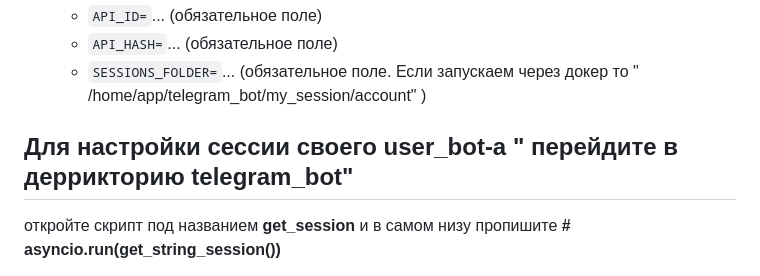
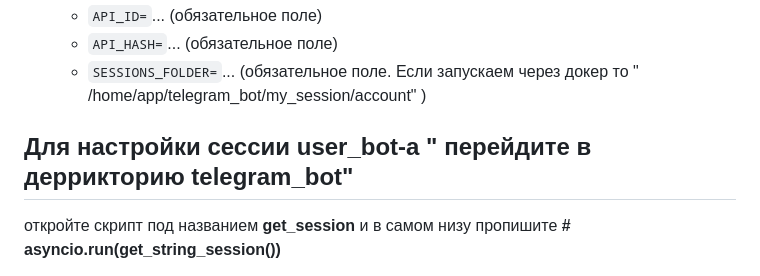
Before and after one commit to Timur-Razzakov/Birthday_reminder, a Markdown page: README.md, the part around the change. Rendered like a GitHub page.

```diff
--- a/README.md
+++ b/README.md
@@ -73,7 +73,7 @@ docker-compose --version
       /home/app/telegram_bot/my_session/account"
       )
 
-## Для настройки сессии своего user_bot-a " перейдите в деррикторию telegram_bot"
+## Для настройки сессии user_bot-a " перейдите в деррикторию telegram_bot"
 
 откройте скрипт под названием **get_session** и в самом низу пропишите **# asyncio.run(get_string_session())**
 
```
